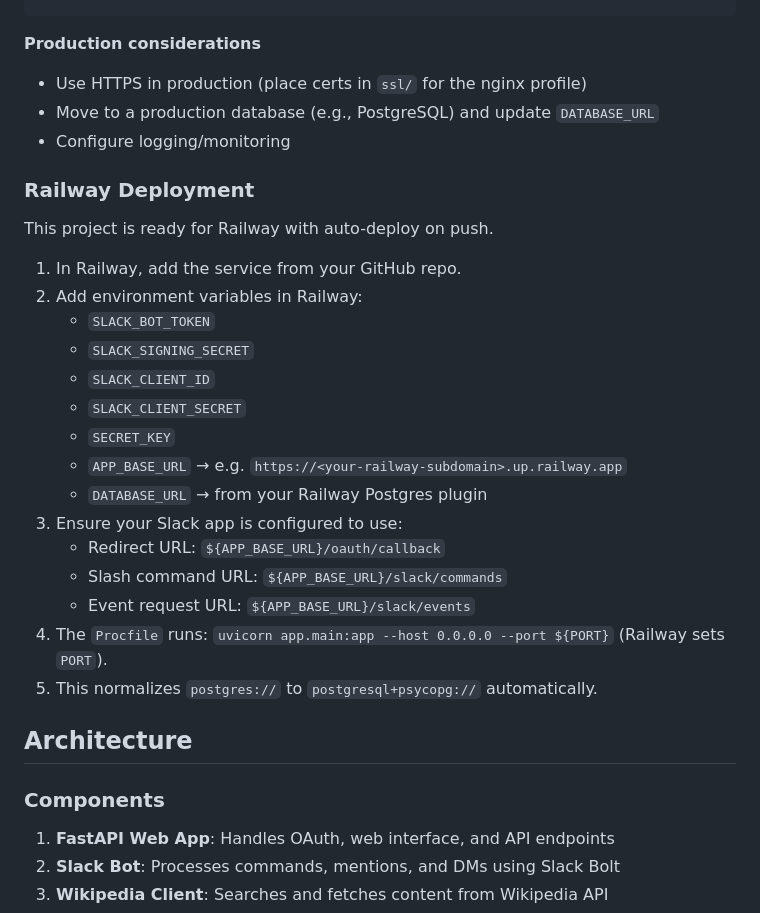
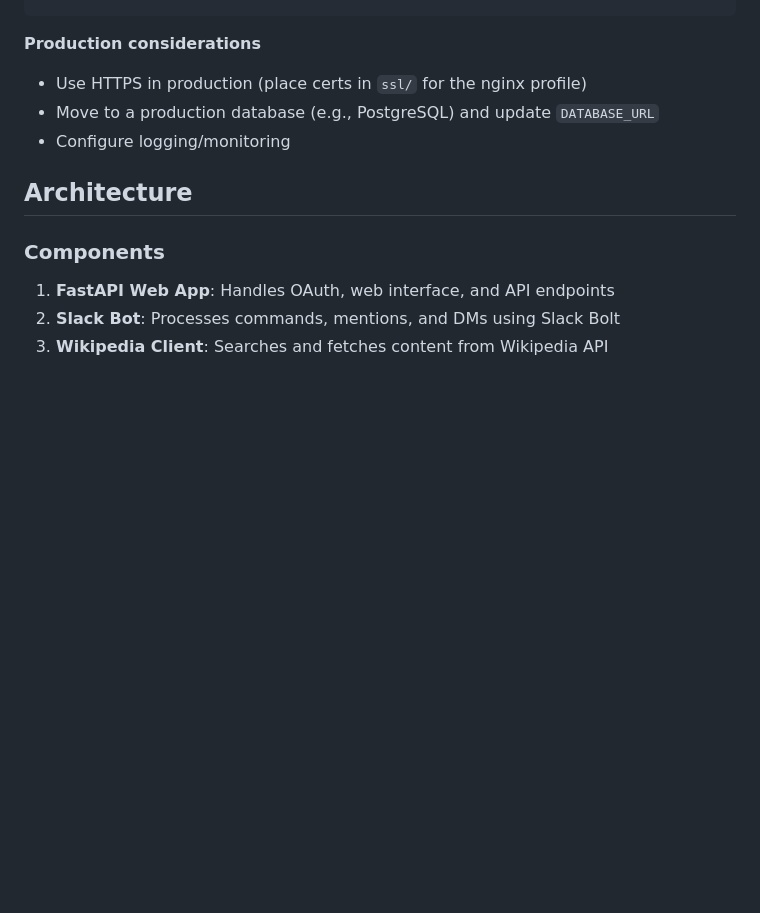
Before and after one commit to dannybowers45/wiki-slackbot, a Markdown page: README.md, the part around the change. Drawn GitHub-style; blank space fills up the shorter version.

```diff
--- a/README.md
+++ b/README.md
@@ -196,27 +196,6 @@ pytest app/tests/ --cov=app --cov-report=html
    - Configure logging/monitoring
 
 
-### Railway Deployment
-
-This project is ready for Railway with auto-deploy on push.
-
-1. In Railway, add the service from your GitHub repo.
-2. Add environment variables in Railway:
-   - `SLACK_BOT_TOKEN`
-   - `SLACK_SIGNING_SECRET`
-   - `SLACK_CLIENT_ID`
-   - `SLACK_CLIENT_SECRET`
-   - `SECRET_KEY`
-   - `APP_BASE_URL` → e.g. `https://<your-railway-subdomain>.up.railway.app`
-   - `DATABASE_URL` → from your Railway Postgres plugin
-3. Ensure your Slack app is configured to use:
-   - Redirect URL: `${APP_BASE_URL}/oauth/callback`
-   - Slash command URL: `${APP_BASE_URL}/slack/commands`
-   - Event request URL: `${APP_BASE_URL}/slack/events`
-4. The `Procfile` runs: `uvicorn app.main:app --host 0.0.0.0 --port ${PORT}` (Railway sets `PORT`).
-5. This normalizes `postgres://` to `postgresql+psycopg://` automatically.
-
-
 ## Architecture
 
 ### Components
```
